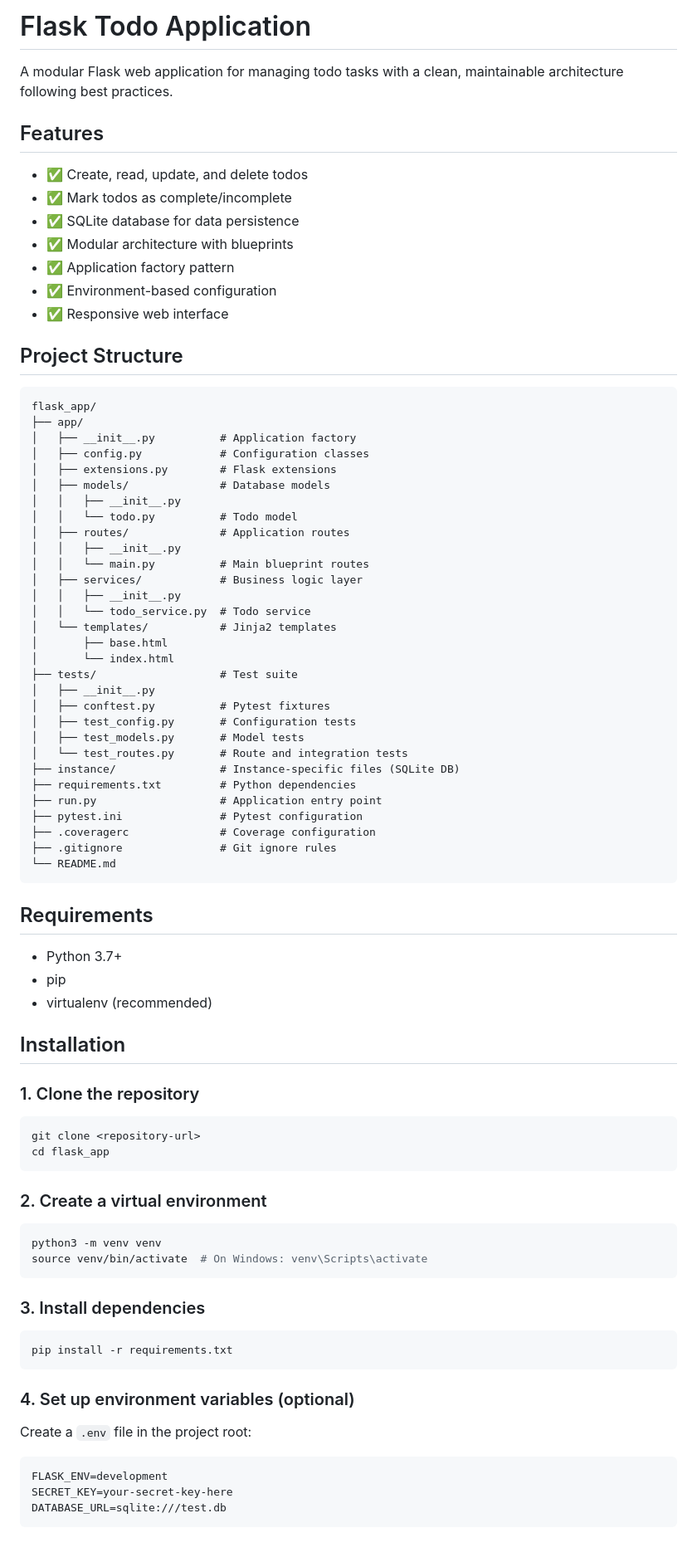
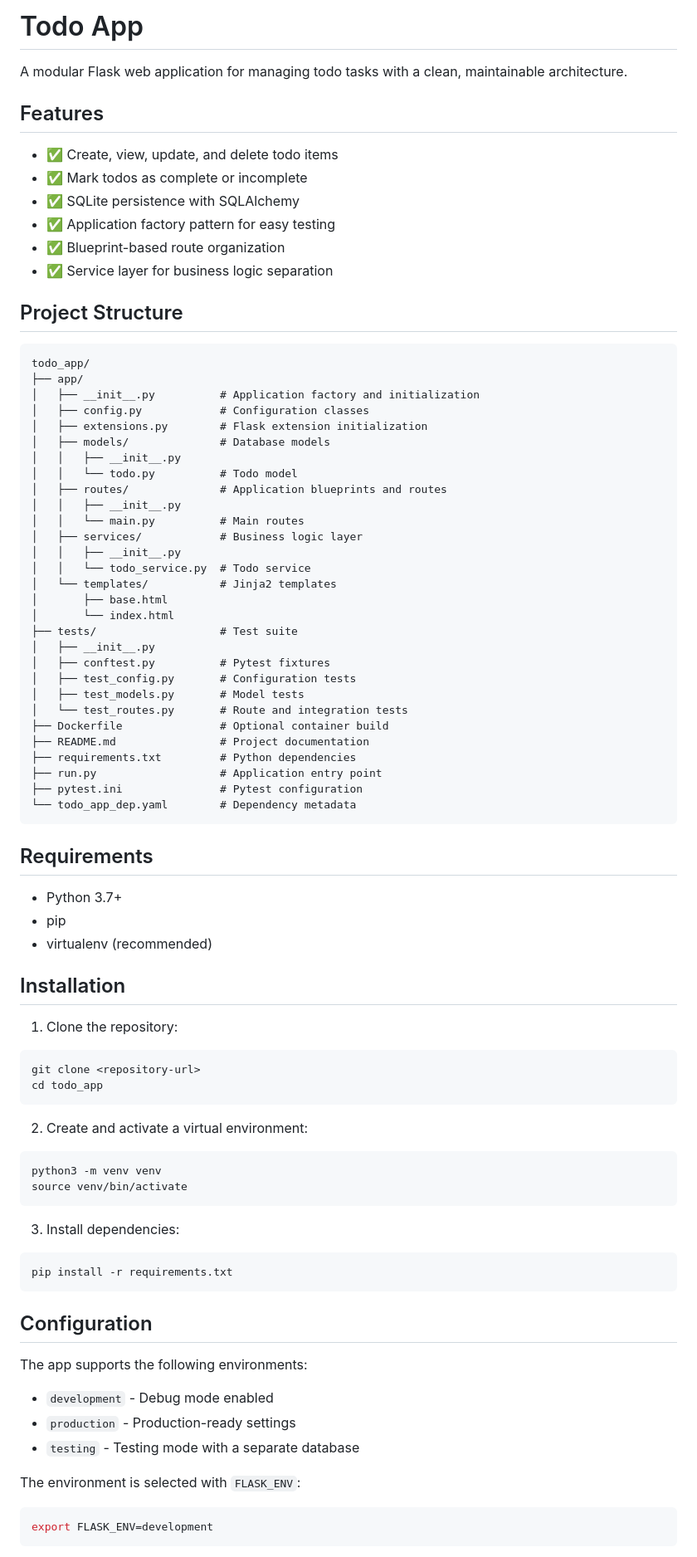
Before and after one commit to gustavoscheffer/flask_app, a Markdown page: README.md, the part around one of its changes. Shown at 83% size. Rendered like a GitHub page.

Commit message:
Update README.md for clarity and consistency in project description and features

````diff
--- a/README.md
+++ b/README.md
@@ -1,31 +1,30 @@
-# Flask Todo Application
+# Todo App
 
-A modular Flask web application for managing todo tasks with a clean, maintainable architecture following best practices.
+A modular Flask web application for managing todo tasks with a clean, maintainable architecture.
 
 ## Features
 
-- ✅ Create, read, update, and delete todos
-- ✅ Mark todos as complete/incomplete
-- ✅ SQLite database for data persistence
-- ✅ Modular architecture with blueprints
-- ✅ Application factory pattern
-- ✅ Environment-based configuration
-- ✅ Responsive web interface
+- ✅ Create, view, update, and delete todo items
+- ✅ Mark todos as complete or incomplete
+- ✅ SQLite persistence with SQLAlchemy
+- ✅ Application factory pattern for easy testing
+- ✅ Blueprint-based route organization
+- ✅ Service layer for business logic separation
 
 ## Project Structure
 
 ```
-flask_app/
+todo_app/
 ├── app/
-│   ├── __init__.py          # Application factory
+│   ├── __init__.py          # Application factory and initialization
 │   ├── config.py            # Configuration classes
-│   ├── extensions.py        # Flask extensions
+│   ├── extensions.py        # Flask extension initialization
 │   ├── models/              # Database models
 │   │   ├── __init__.py
 │   │   └── todo.py          # Todo model
-│   ├── routes/              # Application routes
+│   ├── routes/              # Application blueprints and routes
 │   │   ├── __init__.py
-│   │   └── main.py          # Main blueprint routes
+│   │   └── main.py          # Main routes
 │   ├── services/            # Business logic layer
 │   │   ├── __init__.py
 │   │   └── todo_service.py  # Todo service
@@ -38,13 +37,12 @@ flask_app/
 │   ├── test_config.py       # Configuration tests
 │   ├── test_models.py       # Model tests
 │   └── test_routes.py       # Route and integration tests
-├── instance/                # Instance-specific files (SQLite DB)
+├── Dockerfile               # Optional container build
+├── README.md                # Project documentation
 ├── requirements.txt         # Python dependencies
 ├── run.py                   # Application entry point
 ├── pytest.ini               # Pytest configuration
-├── .coveragerc              # Coverage configuration
-├── .gitignore               # Git ignore rules
-└── README.md
+└── todo_app_dep.yaml        # Dependency metadata
 ```
 
 ## Requirements
@@ -55,33 +53,37 @@ flask_app/
 
 ## Installation
 
-### 1. Clone the repository
+1. Clone the repository:
 
 ```bash
 git clone <repository-url>
-cd flask_app
+cd todo_app
 ```
 
-### 2. Create a virtual environment
+2. Create and activate a virtual environment:
 
 ```bash
 python3 -m venv venv
-source venv/bin/activate  # On Windows: venv\Scripts\activate
+source venv/bin/activate
 ```
 
-### 3. Install dependencies
+3. Install dependencies:
 
 ```bash
 pip install -r requirements.txt
 ```
 
-### 4. Set up environment variables (optional)
+## Configuration
 
-Create a `.env` file in the project root:
+The app supports the following environments:
 
-```env
-FLASK_ENV=development
-SECRET_KEY=your-secret-key-here
-DATABASE_URL=sqlite:///test.db
+- `development` - Debug mode enabled
+- `production` - Production-ready settings
+- `testing` - Testing mode with a separate database
+
+The environment is selected with `FLASK_ENV`:
+
+```bash
+export FLASK_ENV=development
 ```
 
````
Also changed, not shown: other parts of README.md (+16 -84 lines).
